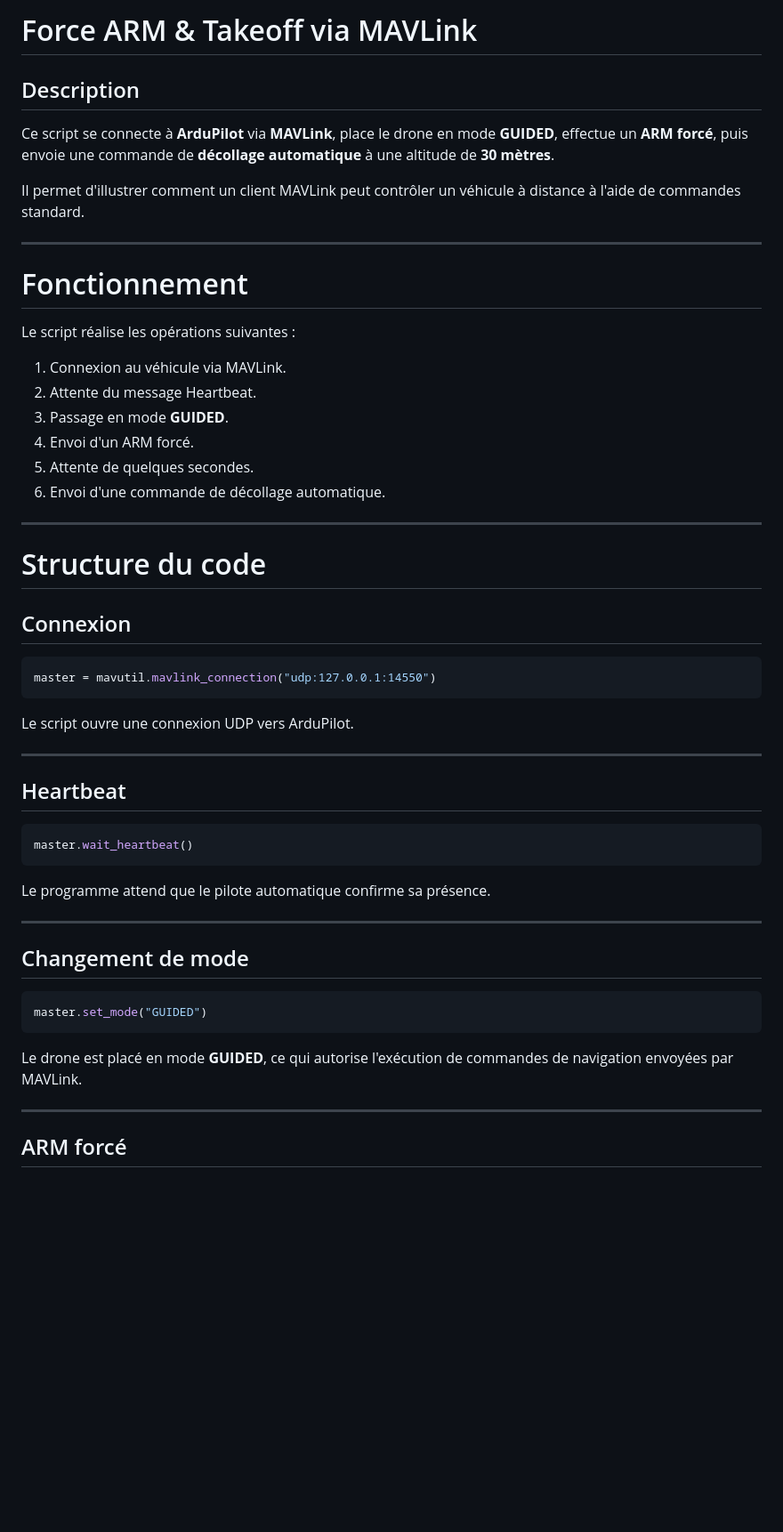
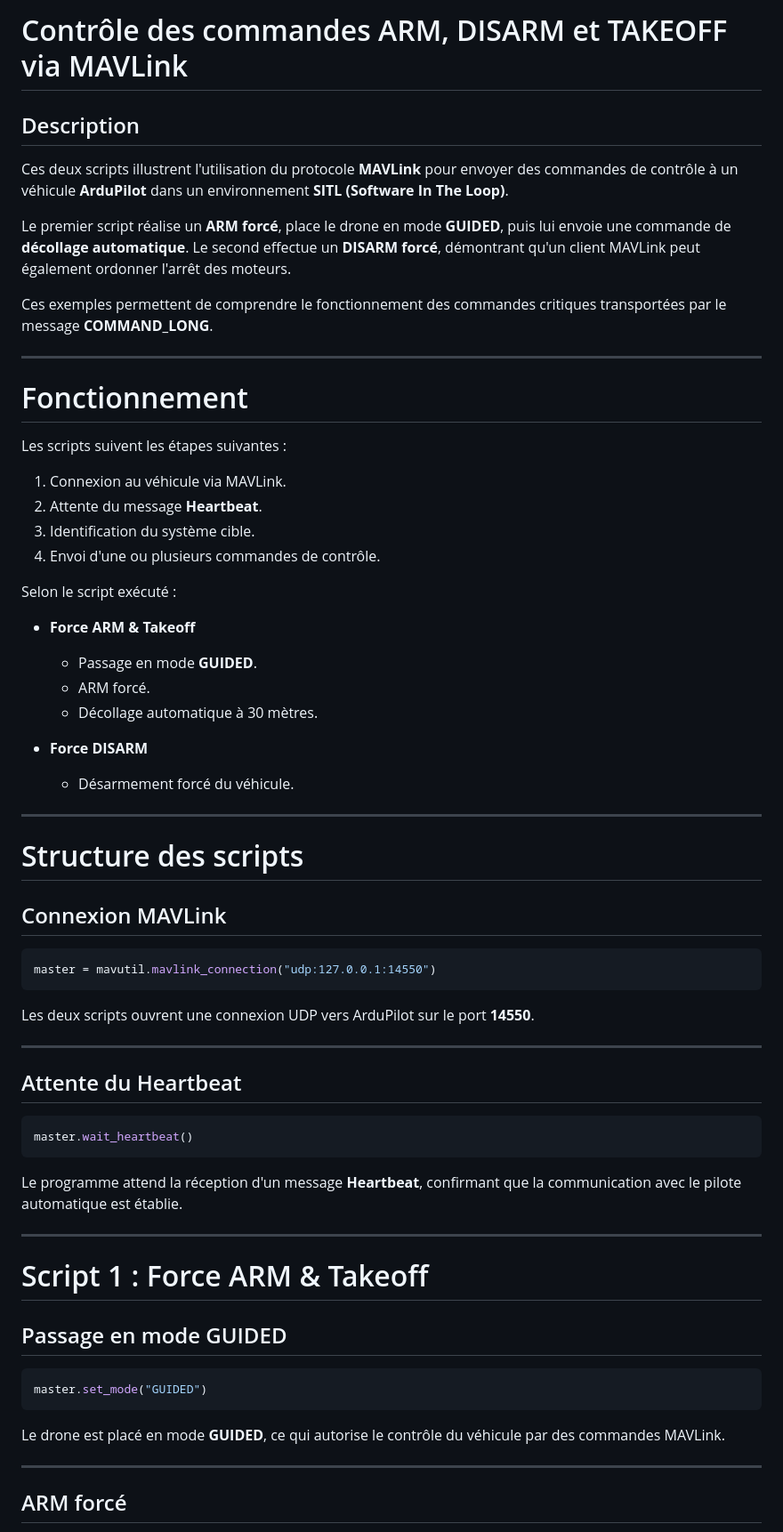
Before and after one commit to yakine-haffoudhi/Guide, a Markdown page: Injection de commandes/Readme.md, the part around one of its changes. Shown at 89% size. GitHub-like rendering; blank space fills up the shorter version.

````diff
--- a/Injection de commandes/Readme.md
+++ b/Injection de commandes/Readme.md
@@ -1,55 +1,67 @@
-# Force ARM & Takeoff via MAVLink
+# Contrôle des commandes ARM, DISARM et TAKEOFF via MAVLink
 
 ## Description
 
-Ce script se connecte à **ArduPilot** via **MAVLink**, place le drone en mode **GUIDED**, effectue un **ARM forcé**, puis envoie une commande de **décollage automatique** à une altitude de **30 mètres**.
+Ces deux scripts illustrent l'utilisation du protocole **MAVLink** pour envoyer des commandes de contrôle à un véhicule **ArduPilot** dans un environnement **SITL (Software In The Loop)**.
 
-Il permet d'illustrer comment un client MAVLink peut contrôler un véhicule à distance à l'aide de commandes standard.
+Le premier script réalise un **ARM forcé**, place le drone en mode **GUIDED**, puis lui envoie une commande de **décollage automatique**. Le second effectue un **DISARM forcé**, démontrant qu'un client MAVLink peut également ordonner l'arrêt des moteurs.
+
+Ces exemples permettent de comprendre le fonctionnement des commandes critiques transportées par le message **COMMAND_LONG**.
 
 ---
 
 # Fonctionnement
 
-Le script réalise les opérations suivantes :
+Les scripts suivent les étapes suivantes :
 
 1. Connexion au véhicule via MAVLink.
-2. Attente du message Heartbeat.
-3. Passage en mode **GUIDED**.
-4. Envoi d'un ARM forcé.
-5. Attente de quelques secondes.
-6. Envoi d'une commande de décollage automatique.
+2. Attente du message **Heartbeat**.
+3. Identification du système cible.
+4. Envoi d'une ou plusieurs commandes de contrôle.
+
+Selon le script exécuté :
+
+- **Force ARM & Takeoff**
+  - Passage en mode **GUIDED**.
+  - ARM forcé.
+  - Décollage automatique à 30 mètres.
+
+- **Force DISARM**
+  - Désarmement forcé du véhicule.
 
 ---
 
-# Structure du code
+# Structure des scripts
 
-## Connexion
+## Connexion MAVLink
 
 ```python
 master = mavutil.mavlink_connection("udp:127.0.0.1:14550")
 ```
 
-Le script ouvre une connexion UDP vers ArduPilot.
+Les deux scripts ouvrent une connexion UDP vers ArduPilot sur le port **14550**.
 
 ---
 
-## Heartbeat
+## Attente du Heartbeat
 
 ```python
 master.wait_heartbeat()
 ```
 
-Le programme attend que le pilote automatique confirme sa présence.
+Le programme attend la réception d'un message **Heartbeat**, confirmant que la communication avec le pilote automatique est établie.
 
 ---
 
-## Changement de mode
+# Script 1 : Force ARM & Takeoff
+
+## Passage en mode GUIDED
 
 ```python
 master.set_mode("GUIDED")
 ```
 
-Le drone est placé en mode **GUIDED**, ce qui autorise l'exécution de commandes de navigation envoyées par MAVLink.
+Le drone est placé en mode **GUIDED**, ce qui autorise le contrôle du véhicule par des commandes MAVLink.
 
 ---
 
````
Also changed, not shown: other parts of Injection de commandes/Readme.md (+43 -91 lines).
